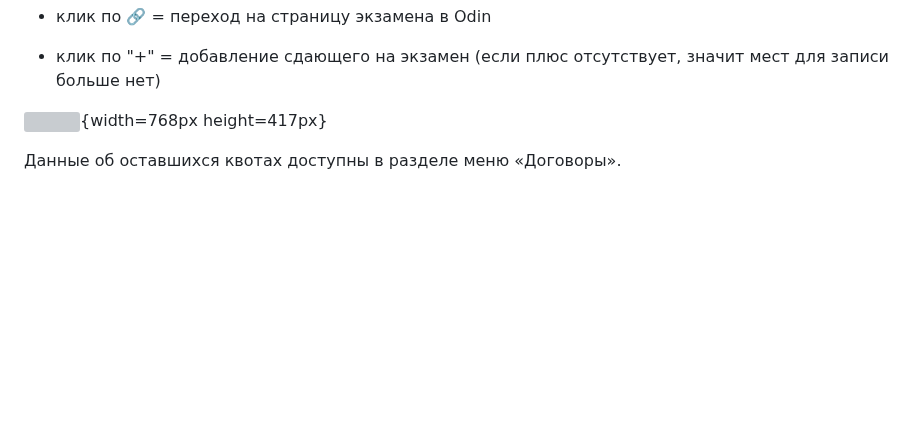
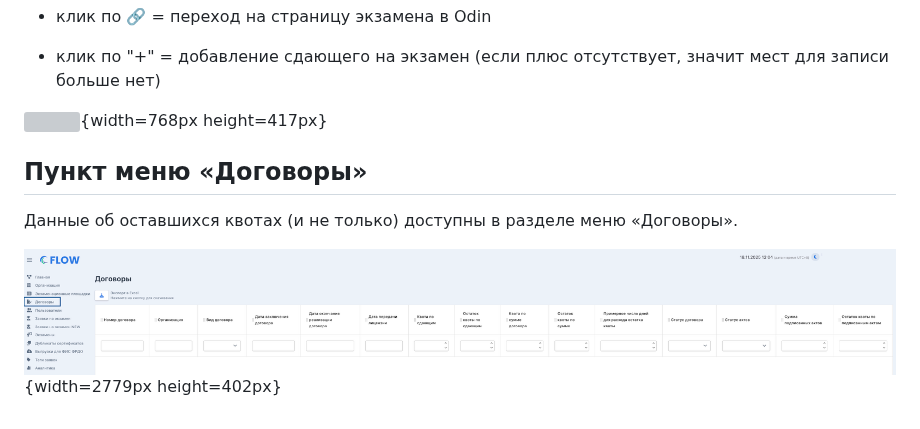
Before and after one commit to Smile-Tech-Study/flowimhelp, a Markdown page: flow.-rabota-s-dokumentami/kvota-na-ekzamen.-gde-posmotret.md, the part around the change. Drawn GitHub-style; pictures changed too: flow.-rabota-s-dokumentami/kvota-na-ekzamen.-gde-posmotret-3.png (added); blank space fills up the shorter version; grey boxes are pictures that could not be loaded.

Commit message:
Update 2 files
 - flow.-rabota-s-dokumentami/kvota-na-ekzamen.-gde-posmotret.md
   - flow.-rabota-s-dokumentami/kvota-na-ekzamen.-gde-posmotret-3.png

```diff
--- a/flow.-rabota-s-dokumentami/kvota-na-ekzamen.-gde-posmotret.md
+++ b/flow.-rabota-s-dokumentami/kvota-na-ekzamen.-gde-posmotret.md
@@ -29,4 +29,8 @@ order: 4
 
 ![](./kvota-na-ekzamen.-gde-posmotret-2.png){width=768px height=417px}
 
-Данные об оставшихся квотах доступны в разделе меню «Договоры».
+## Пункт меню «Договоры»
+
+Данные об оставшихся квотах (и не только) доступны в разделе меню «Договоры».
+
+![](./kvota-na-ekzamen.-gde-posmotret-3.png){width=2779px height=402px}
```
